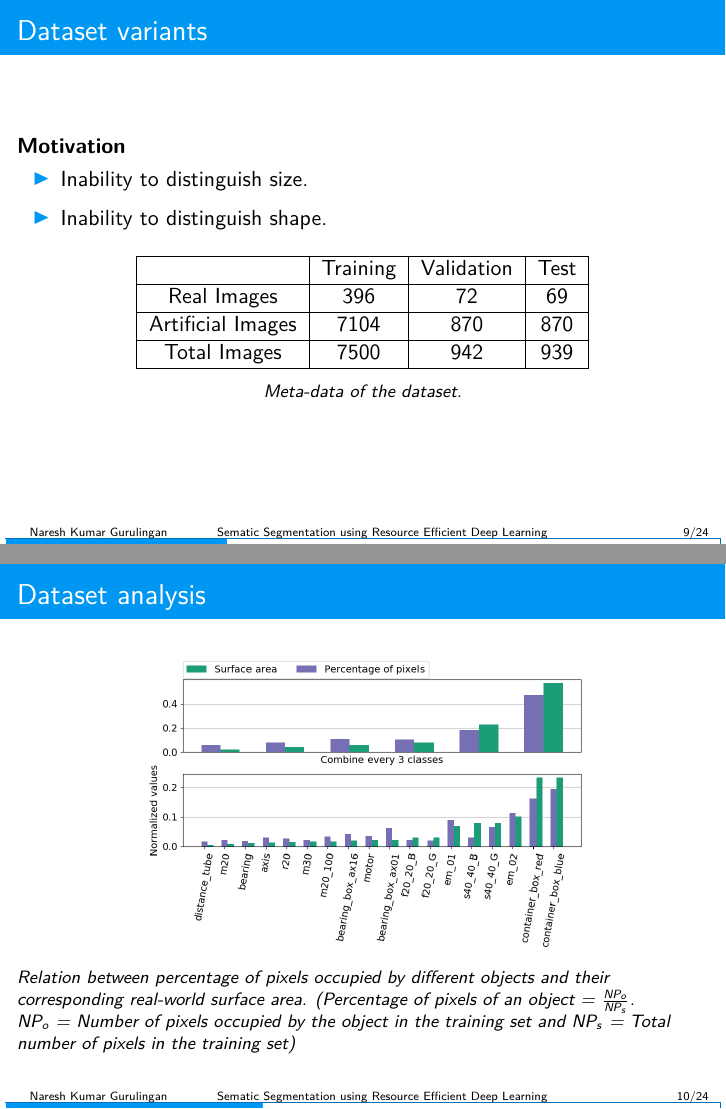
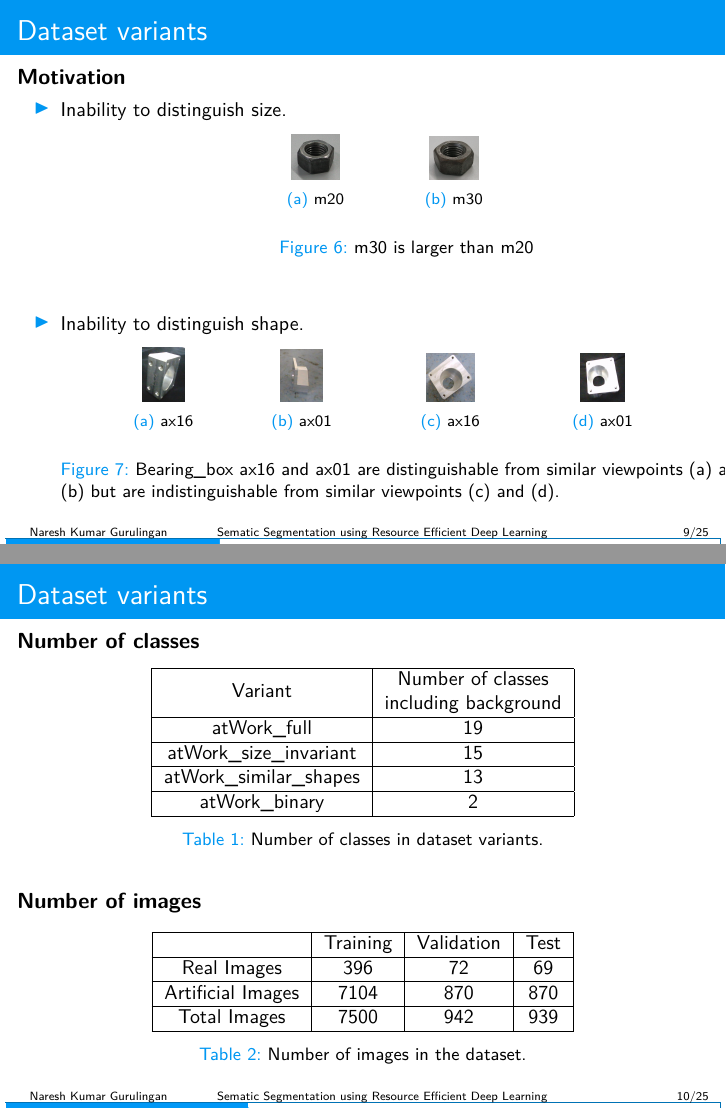
Before and after one commit to NareshGuru77/SemanticSegmentation, LaTeX slides (Presentation/presentation.tex): pages 9 and 10 of 24 before the commit and pages 9 and 10 of 25 after it, joined at a grey line. Compiled offline with pdfLaTeX; a LaTeX package or settings file that is missing is left out.

Commit message:
update presentation

```diff
--- a/Presentation/presentation.tex
+++ b/Presentation/presentation.tex
@@ -38,7 +38,7 @@
 \usepackage{eurosym}
 \usepackage{tikz}
 \usepackage{graphicx}
-\usepackage[labelformat=empty]{caption}
+%\usepackage[labelformat=empty]{caption}
 \usepackage{verbatim}
 \usepackage{color}
 \usepackage{hypernat}
@@ -64,7 +64,7 @@
 \let\Tiny=\tiny % Reduces a few recent error on Unix systems
 
 \usepackage[sorting=none,style=numeric-comp,backend=bibtex,firstinits=true]{biblatex} % load the package
-\addbibresource{./references.bib} % Add your bib file
+\addbibresource{./bibliography.bib} % Add your bib file
 \renewcommand*{\bibfont}{\footnotesize}
 
 % % % % Style % % % %
@@ -82,6 +82,7 @@
 \setbeamertemplate{bibliography item}[text]
 \usetheme{default}
 \setbeamertemplate{footline}[frame number]
+\setbeamertemplate{caption}[numbered]
 \setbeamersize{text margin left=0.3cm,text margin right=0.3cm}
 \setbeamertemplate{navigation symbols}{}%remove navigation symbols
 \makeatletter
@@ -109,7 +110,7 @@
 
 % Set some beamer fonts
 \setbeamerfont{title}{size=\Large,series=\bfseries,parent=structure}
-\setbeamerfont{caption}{size=\footnotesize \itshape}
+\setbeamerfont{caption}{size=\footnotesize}
 \setbeamertemplate{footline}[text line]{%
 	\parbox{\linewidth}{\vspace*{-8pt}\hspace{1em}\insertshortauthor\hspace{8mm} Sematic Segmentation using Resource Efficient Deep Learning \hfill\insertpagenumber/\inserttotalframenumber}}
 
@@ -132,7 +133,7 @@
 
 % % % % % Opening % % % %
 \title[]{Sematic Segmentation using\\ Resource Efficient Deep Learning}
-\author[Naresh Kumar Gurulingan]{Naresh Kumar Gurulingan \\ \footnotesize naresh.gurulingan@smail.inf.h-brs.de}
+\author[Naresh Kumar Gurulingan]{Naresh Kumar Gurulingan, Deebul Nair, Paul G. Pl\"oger}
 \date{\today}
 \institute[HBRS]{Hochschule Bonn-Rhein-Sieg}
 \def\ThesisPubDate{\today} % Change here to the date you are going to print your thesis
@@ -280,16 +297,93 @@
 \section{Dataset variants}
 
 \begin{frame}{Dataset variants}
+\label{slide:motivvariants}
 
 	\textbf{Motivation}
+	\begin{small}
+
 		\begin{itemize}
 			\item Inability to distinguish size.
+				\begin{figure}
+				\centering
+				\begin{subfigure}{.2\textwidth}
+  					\centering
+  					\includegraphics[width=.35\linewidth]{images/M20}
+  					\caption{m20}
+  					\label{Fig:size1}
+				\end{subfigure}%
+				\begin{subfigure}{.2\textwidth}
+  					\centering
+  					\includegraphics[width=.35\linewidth]{images/M30}
+  					\caption{m30}
+  					\label{Fig:size2}
+				\end{subfigure}%
+				\caption{m30 is larger than m20}
+				\label{Fig:size}
+				\end{figure}
+
+			\item Inability to distinguish shape.
+				\begin{figure}
+				\centering
+				\begin{subfigure}{.2\textwidth}
+  					\centering
+  					\includegraphics[width=.3\linewidth]{images/ax01_diff}
+  					\caption{ax16}
+  					\label{Fig:sim1a}
+				\end{subfigure}%
+				\begin{subfigure}{.2\textwidth}
+  					\centering
+  					\includegraphics[width=.3\linewidth]{images/ax16_diff}
+  					\caption{ax01}
+  					\label{Fig:sim1b}
+				\end{subfigure}%
+				\begin{subfigure}{.23\textwidth}
+  					\centering
+  					\includegraphics[width=.3\linewidth]{images/ax01_similar}
+  					\caption{ax16}
+  					\label{Fig:sim2a}
+				\end{subfigure}%
+				\begin{subfigure}{.21\textwidth}
+  					\centering
+  					\includegraphics[width=.3\linewidth]{images/ax16_similar}
+  					\caption{ax01}
+  					\label{Fig:sim2b}
+				\end{subfigure}%
+				\caption{Bearing\_box ax16 and ax01 are distinguishable from similar viewpoints (a) and (b) but are indistinguishable from similar viewpoints (c) and (d).}
+				\label{Fig:shape}
+			\end{figure}
 		\end{itemize}
 
-		\begin{itemize}
-			\item Inability to distinguish shape.
-		\end{itemize}
+	\end{small}
 
+\end{frame}
+
+
+\begin{frame}{Dataset variants}
+	\textbf{Number of classes}
+	\begin{small}
+		\begin{table}
+			\centering
+			\begin{tabular}{|c|c|c|c|c|c|c|c|}
+			\hline
+    		Variant & \makecell{Number of classes \\ including background} \\
+			\hline
+			atWork\_full & 19 \\
+			\hline
+			atWork\_size\_invariant & 15 \\
+			\hline
+			atWork\_similar\_shapes & 13 \\
+			\hline
+			atWork\_binary & 2 \\
+			\hline
+			\end{tabular}
+			\caption{Number of classes in dataset variants.}
+			\label{Table:meta}
+		\end{table}
+	\end{small}
+
+	\textbf{Number of images}
+	\begin{small}
 		\begin{table}
 			\centering
 			\begin{tabular}{|c|c|c|c|c|c|c|c|}
@@ -303,9 +397,10 @@
 			Total Images & 7500 & 942 & 939 \\
 			\hline
 			\end{tabular}
-			\caption{Meta-data of the dataset.}
+			\caption{Number of images in the dataset.}
 			\label{Table:meta}
 		\end{table}
+	\end{small}
 
 \end{frame}
 
@@ -313,14 +408,19 @@
 
 \begin{frame}{Dataset analysis}
 \label{slide:analysis}
-
+	\begin{small}
+	\begin{itemize}
+		\item Percentage of pixels of an object = $\frac{NP_o}{NP_s}$. \\
+		$NP_o$ = Number of pixels occupied by the object in the training set. \\ $NP_s$ = Total number of pixels in the training set.
+	\end{itemize}
 	\begin{figure}
 		\centering
 		\includegraphics[scale=0.35]{images/analyzer_full}
-		\caption{Relation between percentage of pixels occupied by different objects and their corresponding real-world surface area. (Percentage of pixels of an object = $\frac{NP_o}{NP_s}$. \\
-		$NP_o$ = Number of pixels occupied by the object in the training set and $NP_s$ = Total number of pixels in the training set)}
+		\captionsetup{justification=centering,margin=0.2cm}
+		\caption{Percentage of pixels vs corresponding real-world surface area}
 		\label{Fig:surarea}
 	\end{figure}
+	\end{small}
 
 \end{frame}
 
```
Also changed, not shown: Presentation/images/M20.jpg (added), Presentation/images/M30.jpg (added), Presentation/images/ax01_diff.png (added), Presentation/images/ax01_similar.png (added), Presentation/images/ax16_diff.png (added), Presentation/images/ax16_similar.png (added), Presentation/images/cm_full.png (added), Presentation/presentation.bbl, Presentation/presentation.tex (72 more changed lines), 4 other files. Lines whose indentation alone changed are shown as unchanged.
